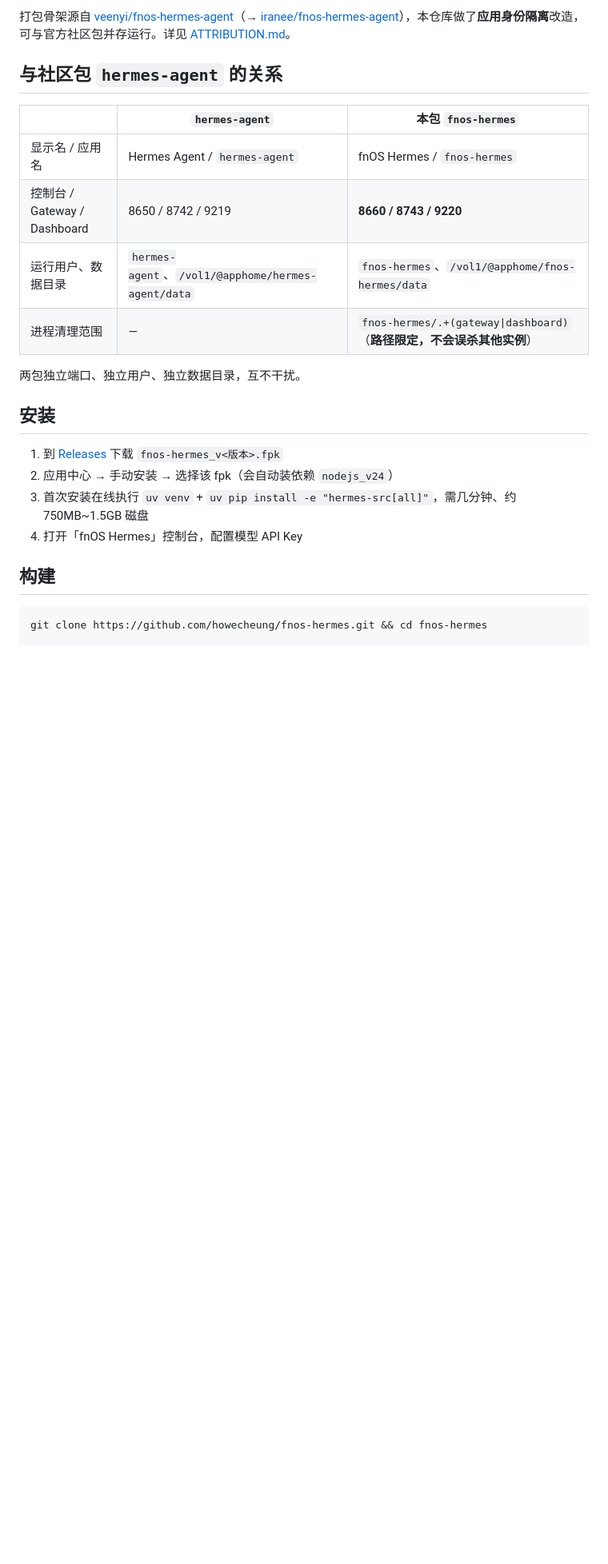
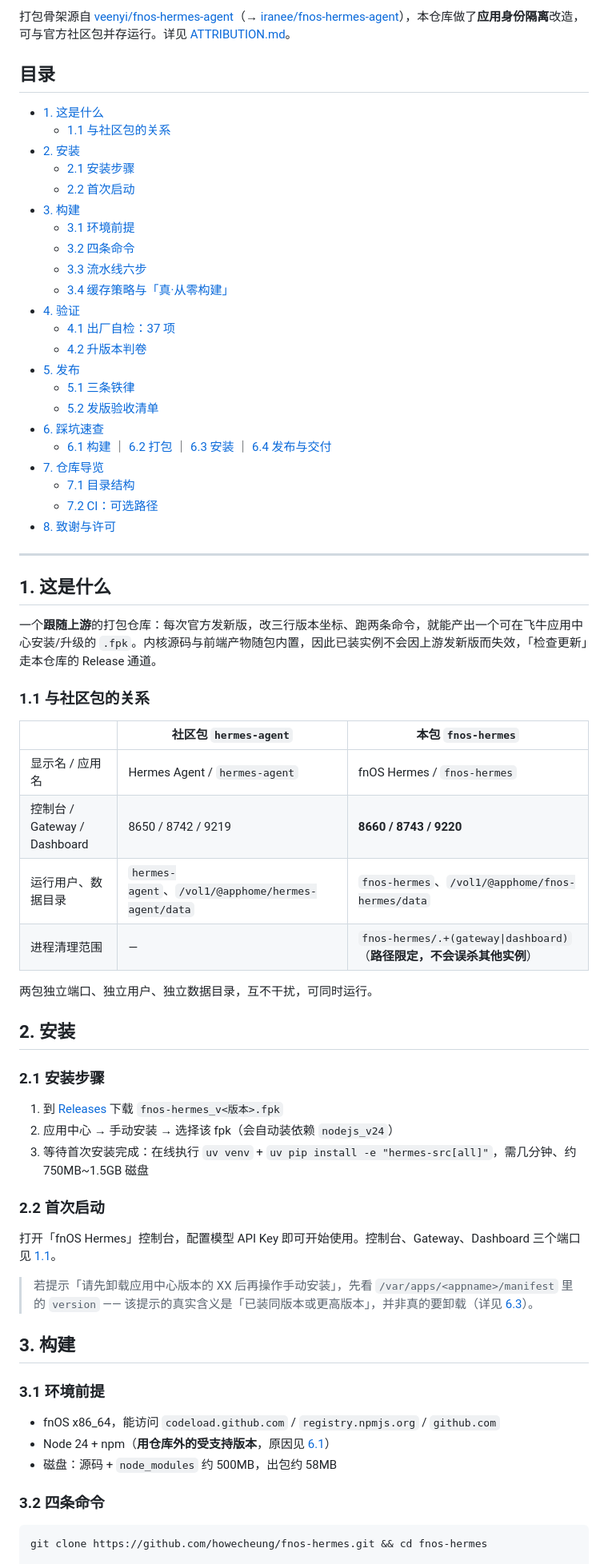
Before and after one commit to howecheung/fnos-hermes, a Markdown page: README.md, the part around one of its changes. Shown at 80% size. GitHub-like rendering; blank space fills up the shorter version.

Commit message:
docs: README 分章节排版（8 章 17 小节 + 目录导航），坑按构建/打包/安装/发布分小节，补发版验收清单

````diff
--- a/README.md
+++ b/README.md
@@ -4,25 +4,71 @@
 
 打包骨架源自 [veenyi/fnos-hermes-agent](https://github.com/veenyi/fnos-hermes-agent)（→ [iranee/fnos-hermes-agent](https://github.com/iranee/fnos-hermes-agent)），本仓库做了**应用身份隔离**改造，可与官方社区包并存运行。详见 [ATTRIBUTION.md](ATTRIBUTION.md)。
 
-## 与社区包 `hermes-agent` 的关系
+## 目录
 
-| | `hermes-agent` | 本包 `fnos-hermes` |
+- [1. 这是什么](#1-这是什么)
+  - [1.1 与社区包的关系](#11-与社区包的关系)
+- [2. 安装](#2-安装)
+  - [2.1 安装步骤](#21-安装步骤)
+  - [2.2 首次启动](#22-首次启动)
+- [3. 构建](#3-构建)
+  - [3.1 环境前提](#31-环境前提)
+  - [3.2 四条命令](#32-四条命令)
+  - [3.3 流水线六步](#33-流水线六步)
+  - [3.4 缓存策略与「真·从零构建」](#34-缓存策略与真从零构建)
+- [4. 验证](#4-验证)
+  - [4.1 出厂自检：37 项](#41-出厂自检37-项)
+  - [4.2 升版本判卷](#42-升版本判卷)
+- [5. 发布](#5-发布)
+  - [5.1 三条铁律](#51-三条铁律)
+  - [5.2 发版验收清单](#52-发版验收清单)
+- [6. 踩坑速查](#6-踩坑速查)
+  - [6.1 构建](#61-构建) ｜ [6.2 打包](#62-打包) ｜ [6.3 安装](#63-安装) ｜ [6.4 发布与交付](#64-发布与交付)
+- [7. 仓库导览](#7-仓库导览)
+  - [7.1 目录结构](#71-目录结构)
+  - [7.2 CI：可选路径](#72-ci可选路径)
+- [8. 致谢与许可](#8-致谢与许可)
+
+---
+
+## 1. 这是什么
+
+一个**跟随上游**的打包仓库：每次官方发新版，改三行版本坐标、跑两条命令，就能产出一个可在飞牛应用中心安装/升级的 `.fpk`。内核源码与前端产物随包内置，因此已装实例不会因上游发新版而失效，「检查更新」走本仓库的 Release 通道。
+
+### 1.1 与社区包的关系
+
+| | 社区包 `hermes-agent` | 本包 `fnos-hermes` |
 |---|---|---|
 | 显示名 / 应用名 | Hermes Agent / `hermes-agent` | fnOS Hermes / `fnos-hermes` |
 | 控制台 / Gateway / Dashboard | 8650 / 8742 / 9219 | **8660 / 8743 / 9220** |
 | 运行用户、数据目录 | `hermes-agent`、`/vol1/@apphome/hermes-agent/data` | `fnos-hermes`、`/vol1/@apphome/fnos-hermes/data` |
 | 进程清理范围 | — | `fnos-hermes/.+(gateway\|dashboard)`（**路径限定，不会误杀其他实例**） |
 
-两包独立端口、独立用户、独立数据目录，互不干扰。
+两包独立端口、独立用户、独立数据目录，互不干扰，可同时运行。
 
-## 安装
+## 2. 安装
+
+### 2.1 安装步骤
 
 1. 到 [Releases](../../releases) 下载 `fnos-hermes_v<版本>.fpk`
 2. 应用中心 → 手动安装 → 选择该 fpk（会自动装依赖 `nodejs_v24`）
-3. 首次安装在线执行 `uv venv` + `uv pip install -e "hermes-src[all]"`，需几分钟、约 750MB~1.5GB 磁盘
-4. 打开「fnOS Hermes」控制台，配置模型 API Key
+3. 等待首次安装完成：在线执行 `uv venv` + `uv pip install -e "hermes-src[all]"`，需几分钟、约 750MB~1.5GB 磁盘
 
-## 构建
+### 2.2 首次启动
+
+打开「fnOS Hermes」控制台，配置模型 API Key 即可开始使用。控制台、Gateway、Dashboard 三个端口见 [1.1](#11-与社区包的关系)。
+
+> 若提示「请先卸载应用中心版本的 XX 后再操作手动安装」，先看 `/var/apps/<appname>/manifest` 里的 `version` —— 该提示的真实含义是「已装同版本或更高版本」，并非真的要卸载（详见 [6.3](#63-安装)）。
+
+## 3. 构建
+
+### 3.1 环境前提
+
+- fnOS x86_64，能访问 `codeload.github.com` / `registry.npmjs.org` / `github.com`
+- Node 24 + npm（**用仓库外的受支持版本**，原因见 [6.1](#61-构建)）
+- 磁盘：源码 + `node_modules` 约 500MB，出包约 58MB
+
+### 3.2 四条命令
 
 ```bash
 git clone https://github.com/howecheung/fnos-hermes.git && cd fnos-hermes
````
Also changed, not shown: other parts of README.md (+59 -27 lines).
